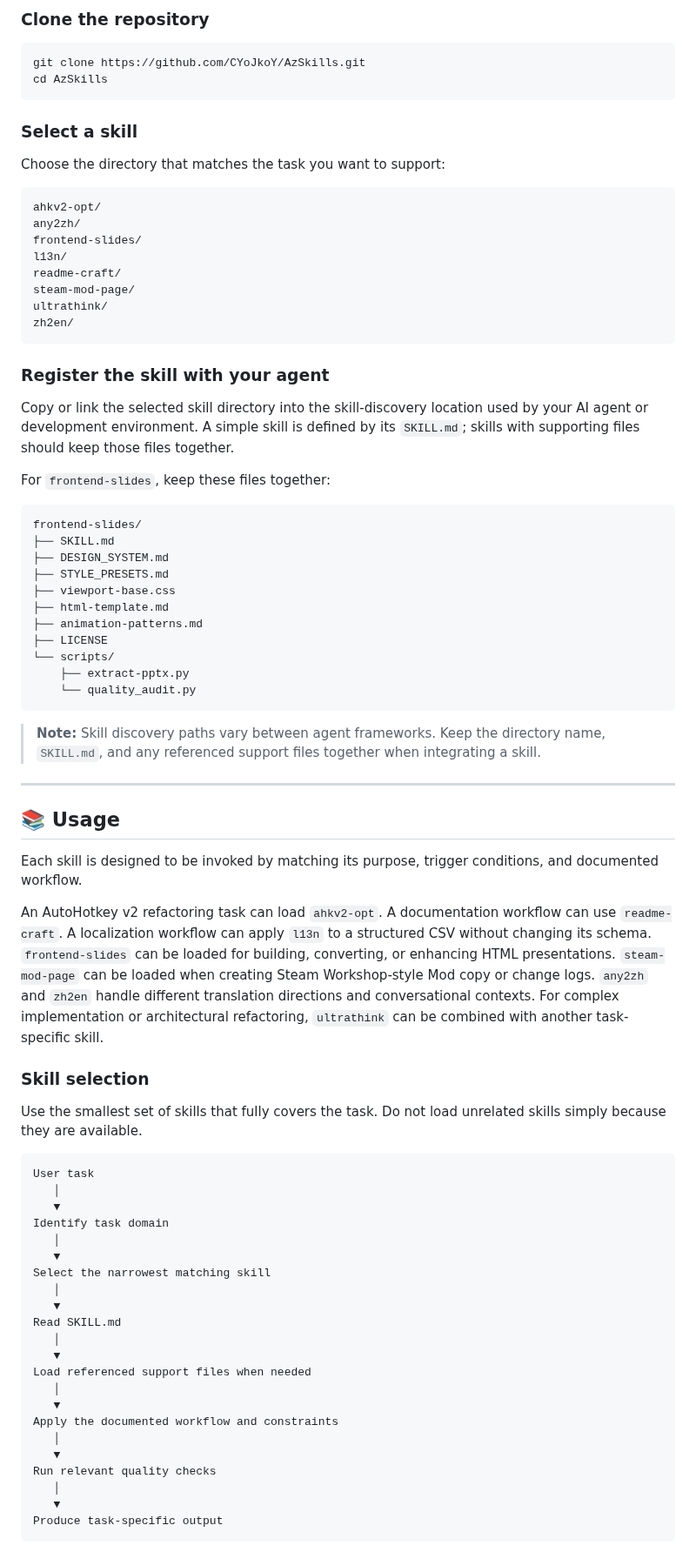
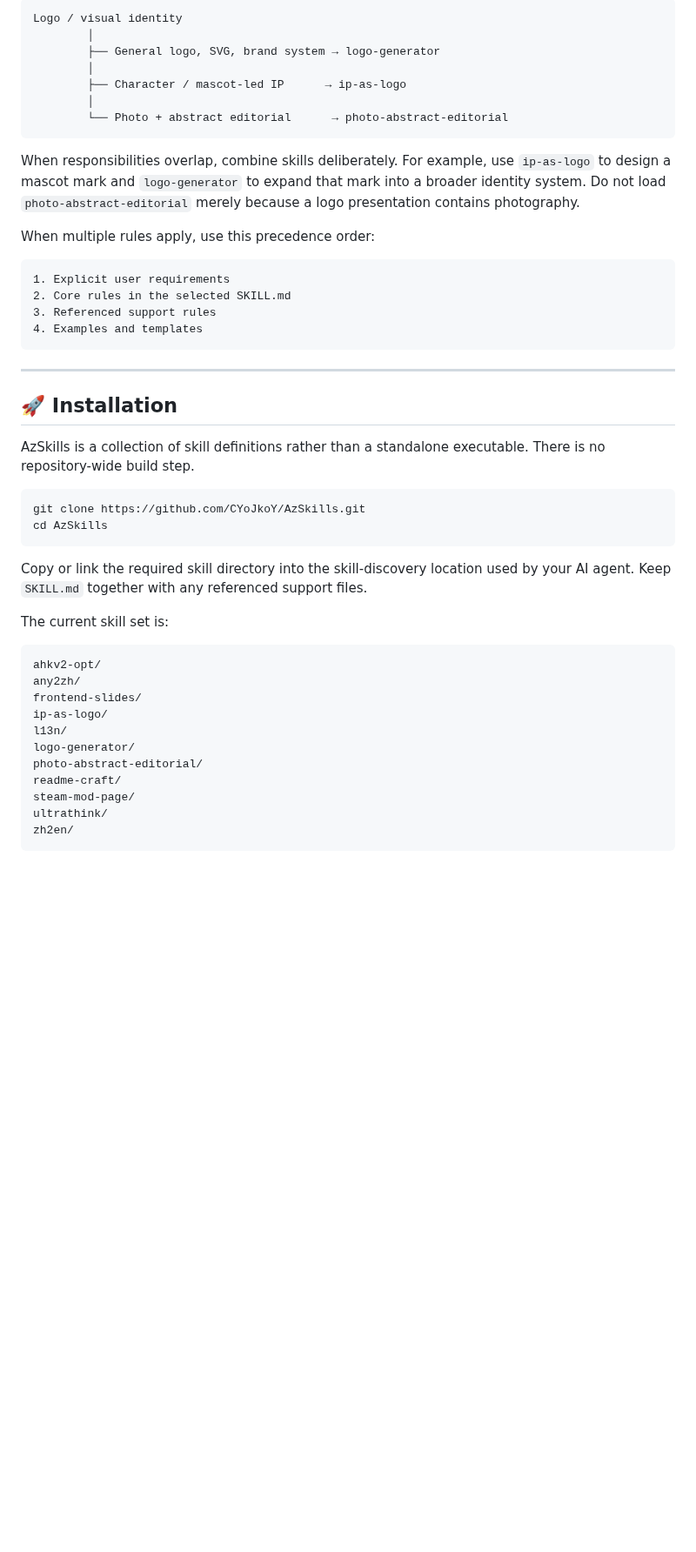
Before and after one commit to CYoJkoY/AzSkills, a Markdown page: README.md, the part around one of its changes. Shown at 87% size. Rendered like a GitHub page; blank space fills up the shorter version.

Commit message:
docs: integrate visual design skills into catalog

````diff
--- a/README.md
+++ b/README.md
@@ -127,82 +164,51 @@ AzSkills is a collection of skill definitions rather than a standalone executabl
 
-### Clone the repository
+```text
+Logo / visual identity
+        │
+        ├── General logo, SVG, brand system → logo-generator
+        │
+        ├── Character / mascot-led IP      → ip-as-logo
+        │
+        └── Photo + abstract editorial      → photo-abstract-editorial
+```
+
+When responsibilities overlap, combine skills deliberately. For example, use `ip-as-logo` to design a mascot mark and `logo-generator` to expand that mark into a broader identity system. Do not load `photo-abstract-editorial` merely because a logo presentation contains photography.
+
+When multiple rules apply, use this precedence order:
+
+```text
+1. Explicit user requirements
+2. Core rules in the selected SKILL.md
+3. Referenced support rules
+4. Examples and templates
+```
+
+---
+
+## 🚀 Installation
+
+AzSkills is a collection of skill definitions rather than a standalone executable. There is no repository-wide build step.
 
 ```bash
 git clone https://github.com/CYoJkoY/AzSkills.git
 cd AzSkills
 ```
 
-### Select a skill
+Copy or link the required skill directory into the skill-discovery location used by your AI agent. Keep `SKILL.md` together with any referenced support files.
 
-Choose the directory that matches the task you want to support:
+The current skill set is:
 
 ```text
 ahkv2-opt/
 any2zh/
 frontend-slides/
+ip-as-logo/
 l13n/
+logo-generator/
+photo-abstract-editorial/
 readme-craft/
 steam-mod-page/
 ultrathink/
 zh2en/
 ```
 
-### Register the skill with your agent
-
-Copy or link the selected skill directory into the skill-discovery location used by your AI agent or development environment. A simple skill is defined by its `SKILL.md`; skills with supporting files should keep those files together.
-
-For `frontend-slides`, keep these files together:
-
-```text
-frontend-slides/
-├── SKILL.md
-├── DESIGN_SYSTEM.md
-├── STYLE_PRESETS.md
-├── viewport-base.css
-├── html-template.md
-├── animation-patterns.md
-├── LICENSE
-└── scripts/
-    ├── extract-pptx.py
-    └── quality_audit.py
-```
-
-> **Note:** Skill discovery paths vary between agent frameworks. Keep the directory name, `SKILL.md`, and any referenced support files together when integrating a skill.
-
----
-
-## 📚 Usage
-
-Each skill is designed to be invoked by matching its purpose, trigger conditions, and documented workflow.
-
-An AutoHotkey v2 refactoring task can load `ahkv2-opt`. A documentation workflow can use `readme-craft`. A localization workflow can apply `l13n` to a structured CSV without changing its schema. `frontend-slides` can be loaded for building, converting, or enhancing HTML presentations. `steam-mod-page` can be loaded when creating Steam Workshop-style Mod copy or change logs. `any2zh` and `zh2en` handle different translation directions and conversational contexts. For complex implementation or architectural refactoring, `ultrathink` can be combined with another task-specific skill.
-
-### Skill selection
-
-Use the smallest set of skills that fully covers the task. Do not load unrelated skills simply because they are available.
-
-```text
-User task
-   │
-   ▼
-Identify task domain
-   │
-   ▼
-Select the narrowest matching skill
-   │
-   ▼
-Read SKILL.md
-   │
-   ▼
-Load referenced support files when needed
-   │
-   ▼
-Apply the documented workflow and constraints
-   │
-   ▼
-Run relevant quality checks
-   │
-   ▼
-Produce task-specific output
-```
-
````
Also changed, not shown: other parts of README.md (+151 -162 lines).
